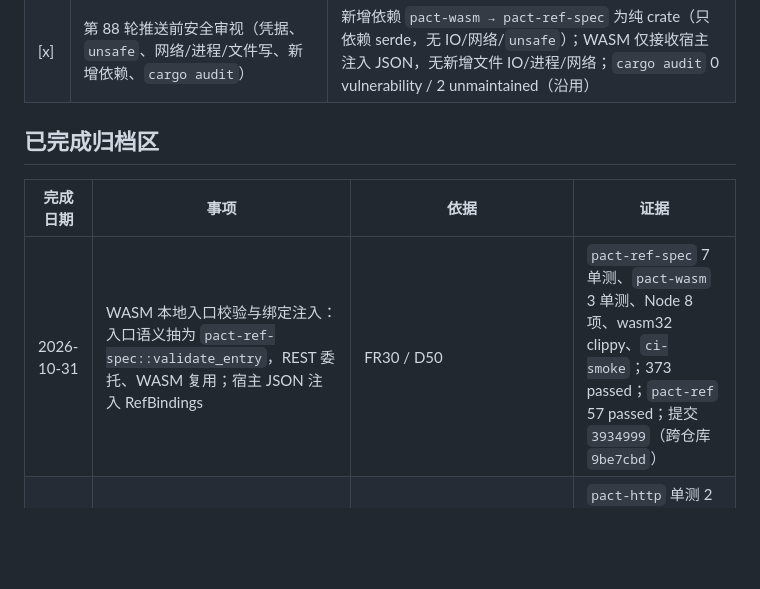
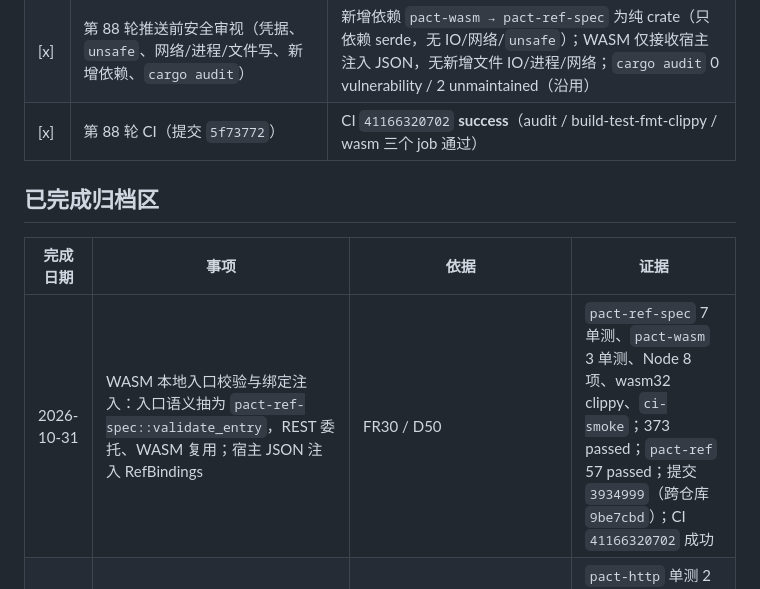
Before and after one commit to onlookor/pact-collab, a Markdown page: todo.md, the part around the change. GitHub-like rendering; blank space fills up the shorter version.

Commit message:
docs(todo): 回填第 88 轮 CI 结果

```diff
--- a/todo.md
+++ b/todo.md
@@ -113,12 +113,13 @@
 | [x] | 第 88 轮 `cargo fmt --all -- --check`、`cargo clippy --workspace --all-targets --locked -- -D warnings`、wasm32 clippy | 均通过（退出码 0）；`ci-smoke` 通过（raw 557852 B / gzip 167138 B） |
 | [x] | 第 88 轮跨仓库：vendored 快照同步与 `pact-ref` 回归 | `scripts/sync-spec.sh --source … --check` 输出 `vendored spec is in sync`；`pact-ref` `fmt`/`clippy`/`test` 通过，**57 passed / 0 failed**；提交 `9be7cbd`（本地已提交；跨仓库推送待用户确认） |
 | [x] | 第 88 轮推送前安全审视（凭据、`unsafe`、网络/进程/文件写、新增依赖、`cargo audit`） | 新增依赖 `pact-wasm → pact-ref-spec` 为纯 crate（只依赖 serde，无 IO/网络/`unsafe`）；WASM 仅接收宿主注入 JSON，无新增文件 IO/进程/网络；`cargo audit` 0 vulnerability / 2 unmaintained（沿用） |
+| [x] | 第 88 轮 CI（提交 `5f73772`） | CI `41166320702` **success**（audit / build-test-fmt-clippy / wasm 三个 job 通过） |
 
 ## 已完成归档区
 
 | 完成日期 | 事项 | 依据 | 证据 |
 |---|---|---|---|
-| 2026-10-31 | WASM 本地入口校验与绑定注入：入口语义抽为 `pact-ref-spec::validate_entry`，REST 委托、WASM 复用；宿主 JSON 注入 RefBindings | FR30 / D50 | `pact-ref-spec` 7 单测、`pact-wasm` 3 单测、Node 8 项、wasm32 clippy、`ci-smoke`；373 passed；`pact-ref` 57 passed；提交 `3934999`（跨仓库 `9be7cbd`） |
+| 2026-10-31 | WASM 本地入口校验与绑定注入：入口语义抽为 `pact-ref-spec::validate_entry`，REST 委托、WASM 复用；宿主 JSON 注入 RefBindings | FR30 / D50 | `pact-ref-spec` 7 单测、`pact-wasm` 3 单测、Node 8 项、wasm32 clippy、`ci-smoke`；373 passed；`pact-ref` 57 passed；提交 `3934999`（跨仓库 `9be7cbd`）；CI `41166320702` 成功 |
 | 2026-10-31 | `declarationDigest` v1 第二步：`[ref_digest] mode = off/warn/enforce` 运行期比对（`POST /domains` 进入引擎前；`enforce` → `400 DeclarationDigestMismatch`） | FR34 / D49 第二步 / `spec/ref/v1/declaration-digest.md` | `pact-http` 单测 2（三模式/边界、配置解析）；`ref_digest_e2e` 5；363 passed；`fmt`/`clippy` 通过；CI `41163741023` 成功；提交 `505e81d` |
 | 2026-10-31 | `declarationDigest` v1 第一步：语义接口摘要工具与 lint 漂移比对 | FR34 / D49 / `spec/ref/v1/declaration-digest.md` | `pact-analysis` 单测 5（含 golden）、`pact-cli` 单测 1、`ref_lint_e2e` 1；356 passed；`fmt`/`clippy` 通过；CI `41162194383` 成功；`2bffcd8` |
 | 2026-10-30 | B0：ContractCard 运行期加载、版本不可变与归档钉版并集 | FR32 / D47 | `pact-http` 单测 + e2e；338 passed；`fmt`/`clippy` 通过；`4b42778` |
```
